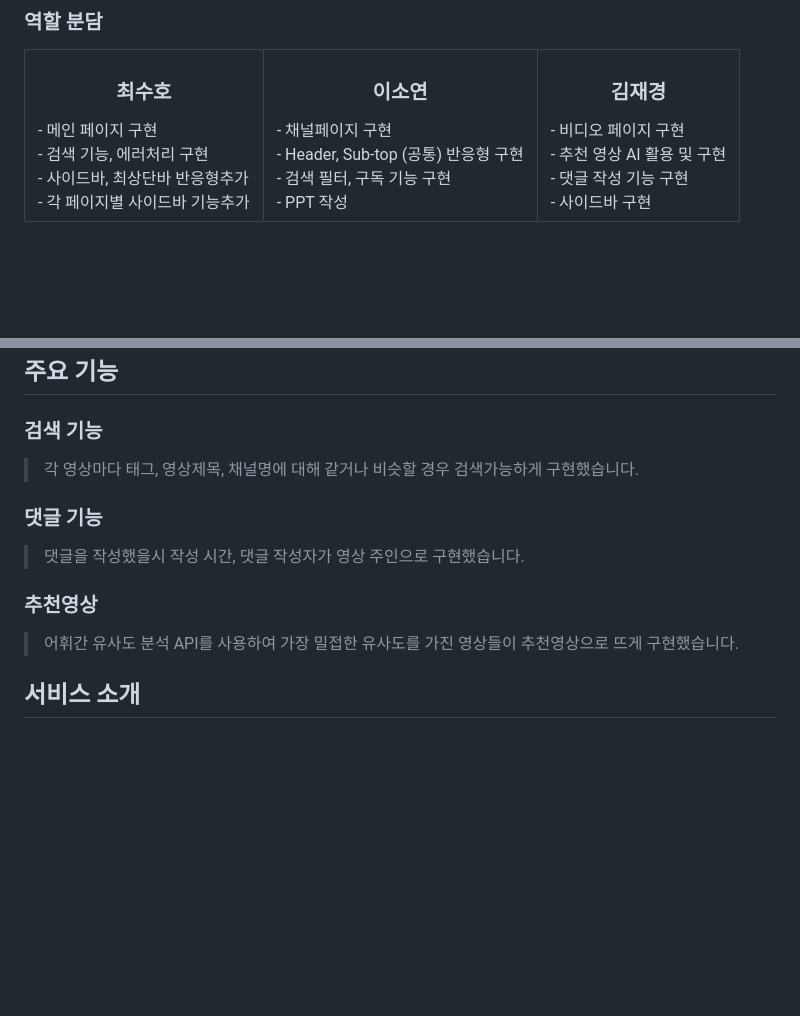
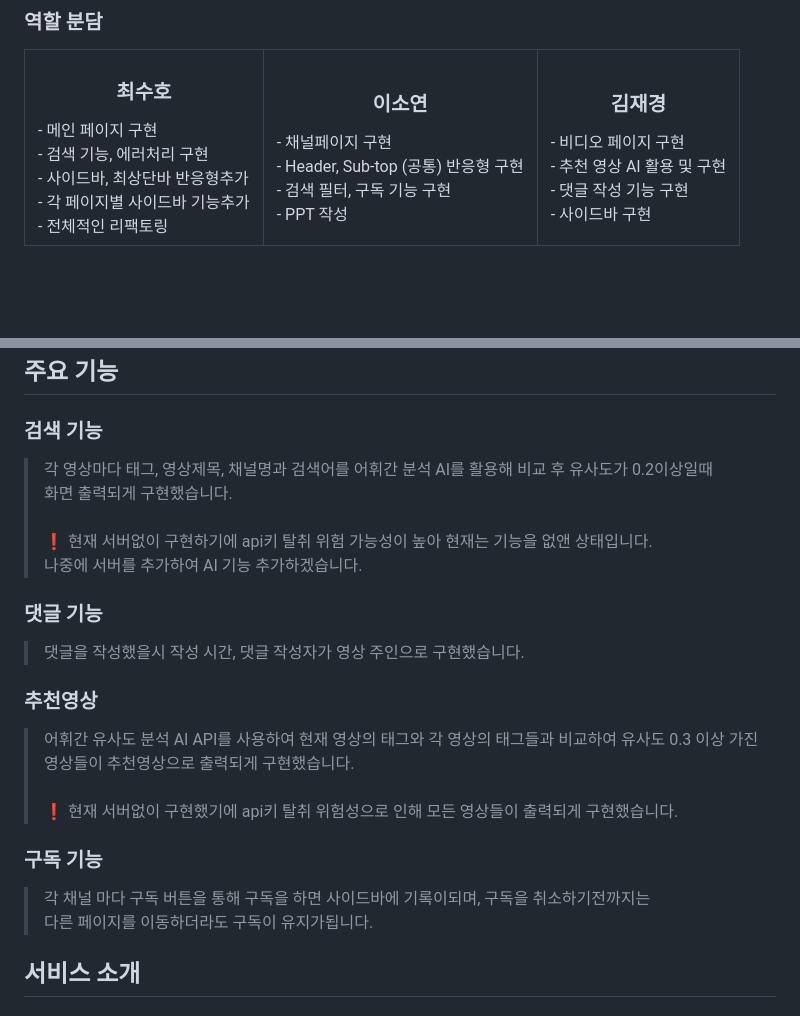
Before and after one commit to Hasegos/Mongsildan, a Markdown page: README.md, 2 parts joined by grey strips. GitHub-like rendering; blank space fills up the shorter version.

Commit message:
몽실단

```diff
--- a/README.md
+++ b/README.md
@@ -72,6 +72,7 @@
         - 검색 기능, 에러처리 구현 <br>
         - 사이드바, 최상단바 반응형추가 <br>
         - 각 페이지별 사이드바 기능추가 <br>
+        - 전체적인 리팩토링
         </td>
         <td >
         <h3 align="center">이소연</h3>
@@ -136,7 +137,9 @@ techfree-oreumi-api
 
 ### 검색 기능
 
-> 각 영상마다 태그, 영상제목, 채널명에 대해 같거나 비슷할 경우 검색가능하게 구현했습니다.
+> 각 영상마다 태그, 영상제목, 채널명과 검색어를 어휘간 분석 AI를 활용해 비교 후 유사도가 0.2이상일때<br> 화면 출력되게 구현했습니다.<br><br>
+❗ 현재 서버없이 구현하기에 api키 탈취 위험 가능성이 높아 현재는 기능을 없앤 상태입니다.<br>
+나중에 서버를 추가하여 AI 기능 추가하겠습니다.
 
 ### 댓글 기능
 
@@ -144,8 +147,13 @@ techfree-oreumi-api
 
 ### 추천영상
 
-> 어휘간 유사도 분석 API를 사용하여 가장 밀접한 유사도를 가진 영상들이 추천영상으로 뜨게 구현했습니다.
+> 어휘간 유사도 분석 AI API를 사용하여 현재 영상의 태그와 각 영상의 태그들과 비교하여 유사도 0.3  이상 가진 영상들이 추천영상으로 출력되게 구현했습니다.<br><br>
+❗ 현재 서버없이 구현했기에 api키 탈취 위험성으로 인해 모든 영상들이 출력되게 구현했습니다.
 
+### 구독 기능
+
+> 각 채널 마다 구독 버튼을 통해 구독을 하면 사이드바에 기록이되며, 구독을 취소하기전까지는 <br>
+다른 페이지를 이동하더라도 구독이 유지가됩니다.
 
 ## 서비스 소개
 
```
Also changed, not shown: other parts of README.md (+2 -2 lines).
